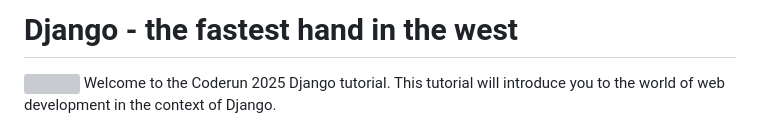
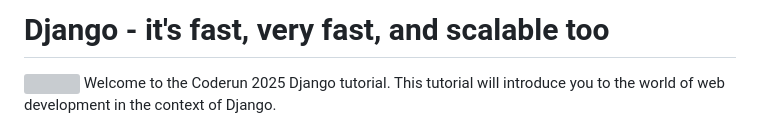
Before and after one commit to imimali/coderun-2025-training, a Markdown page: README.md, the part around the change. Drawn GitHub-style; grey boxes are pictures that could not be loaded.

Commit message:
Fix up motto
I don't want to reuse the one from last year anymore

```diff
--- a/README.md
+++ b/README.md
@@ -1,4 +1,4 @@
-# Django - the fastest hand in the west
+# Django - it's fast, very fast, and scalable too
 ![](images/file-gsZddsgkZo8dl59okVHYLSoD.jpg)
 Welcome to the Coderun 2025 Django tutorial. This tutorial will introduce you to the world of web development
 in the context of Django.
```
